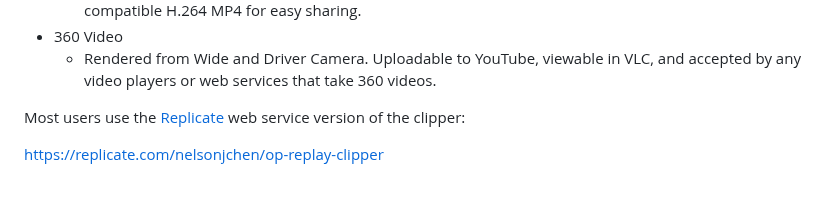
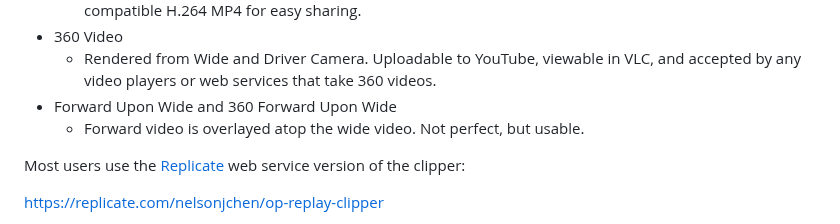
Before and after one commit to nelsonjchen/op-replay-clipper, a Markdown page: README.md, the part around the change. Rendered like a GitHub page; blank space fills up the shorter version.

Commit message:
Lightly document forward upon wide

```diff
--- a/README.md
+++ b/README.md
@@ -14,6 +14,8 @@ The clipper can produce clips of:
   * Cut, convert, and concatenate the raw, low-compatibility, and separated HEVC files to one highly compatible H.264 MP4 for easy sharing.
 * 360 Video
   * Rendered from Wide and Driver Camera. Uploadable to YouTube, viewable in VLC, and accepted by any video players or web services that take 360 videos.
+* Forward Upon Wide and 360 Forward Upon Wide
+  * Forward video is overlayed atop the wide video. Not perfect, but usable.
 
 Most users use the [Replicate](https://replicate.com) web service version of the clipper:
 
```
